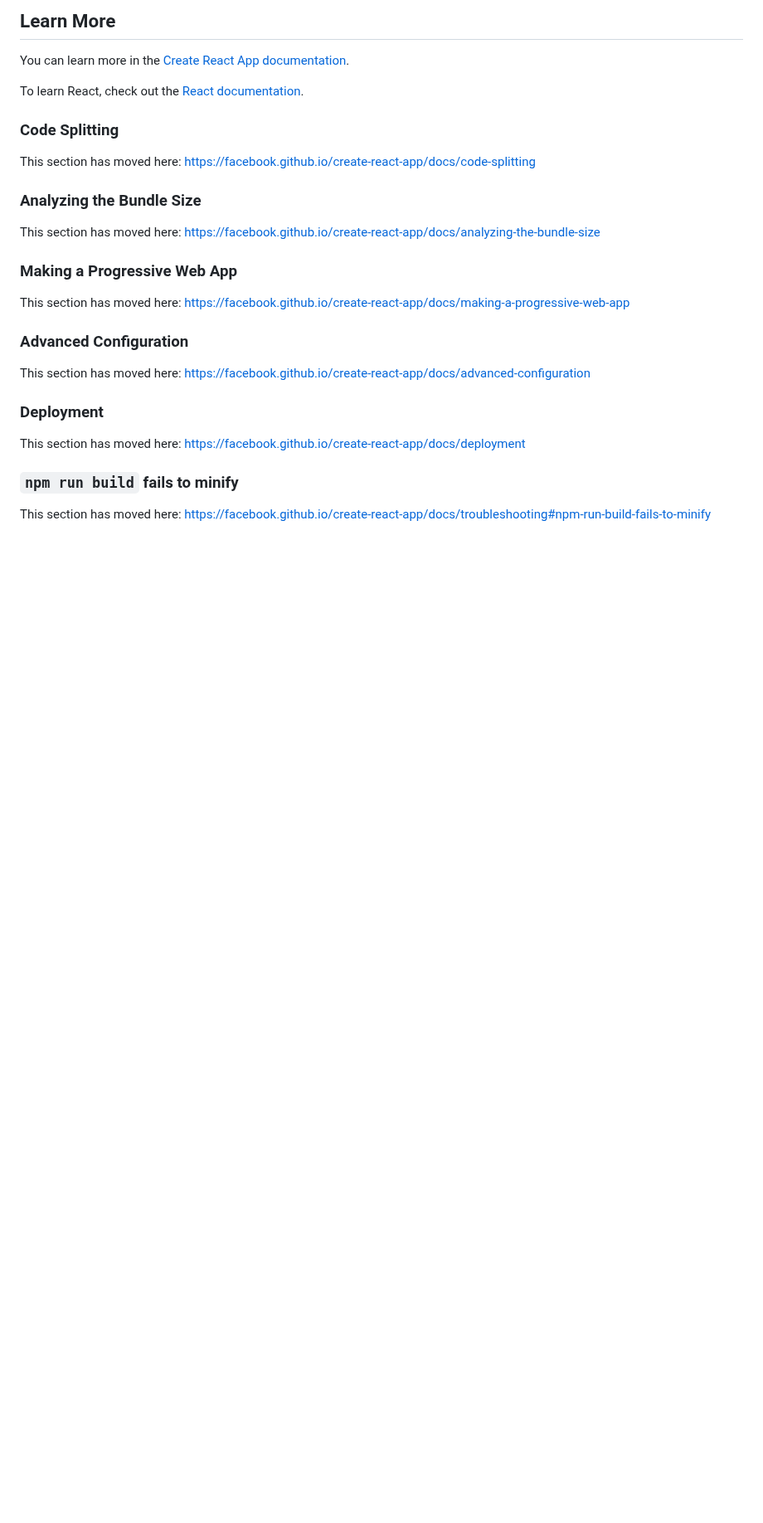
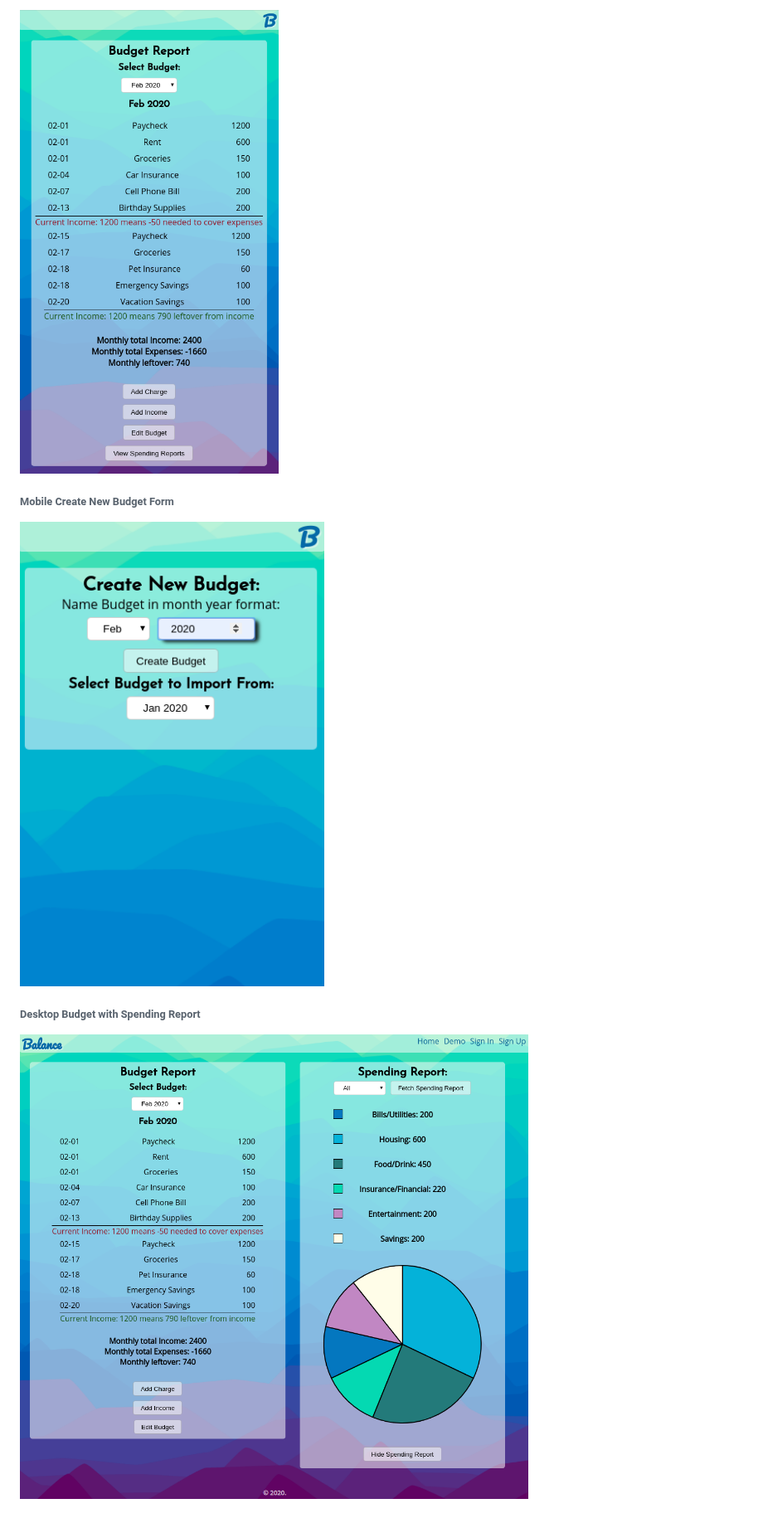
Before and after one commit to Cosmic-Noir/balance-app, a Markdown page: README.md, the part around one of its changes. Shown at 83% size. GitHub-like rendering; pictures changed too: README_images/deskRepo1.png (added), README_images/mobileBudget1.png (added), README_images/mobileCreate.png (added); blank space fills up the shorter version.

```diff
--- a/README.md
+++ b/README.md
@@ -39,30 +47,10 @@ You don’t have to ever use `eject`. The curated feature set is suitable for sm
 
-## Learn More
+![Balance screen shot two](README_images/mobileBudget1.png)
 
-You can learn more in the [Create React App documentation](https://facebook.github.io/create-react-app/docs/getting-started).
+###### Mobile Create New Budget Form
 
-To learn React, check out the [React documentation](https://reactjs.org/).
+![Balance screen shot three](README_images/mobileCreate.png)
 
-### Code Splitting
+###### Desktop Budget with Spending Report
 
-This section has moved here: https://facebook.github.io/create-react-app/docs/code-splitting
-
-### Analyzing the Bundle Size
-
-This section has moved here: https://facebook.github.io/create-react-app/docs/analyzing-the-bundle-size
-
-### Making a Progressive Web App
-
-This section has moved here: https://facebook.github.io/create-react-app/docs/making-a-progressive-web-app
-
-### Advanced Configuration
-
-This section has moved here: https://facebook.github.io/create-react-app/docs/advanced-configuration
-
-### Deployment
-
-This section has moved here: https://facebook.github.io/create-react-app/docs/deployment
-
-### `npm run build` fails to minify
-
-This section has moved here: https://facebook.github.io/create-react-app/docs/troubleshooting#npm-run-build-fails-to-minify
+![Balance screen shot four](README_images/deskRepo1.png)
```
Also changed, not shown: other parts of README.md (+30 -22 lines), README_images/balance.png (added), README_images/mobile2.png (added).
